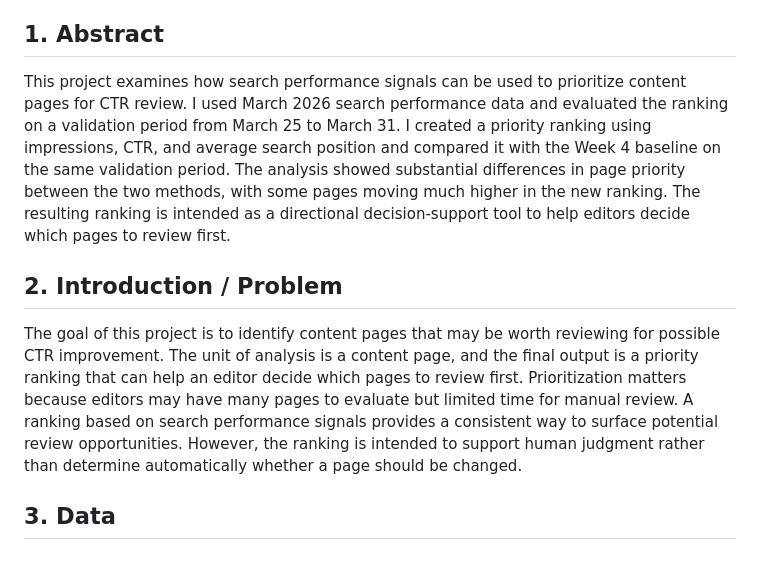
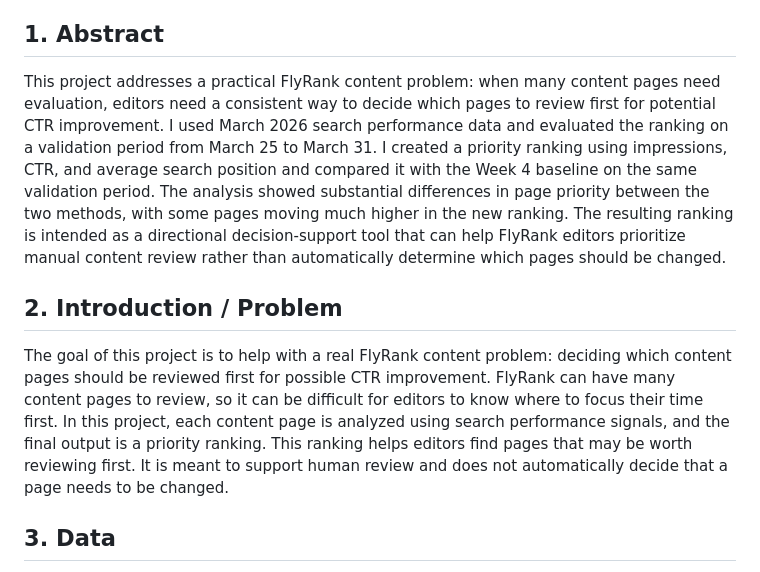
Before and after one commit to engyelgamal18/flyrank-ml-internship-engy, a Markdown page: index.md, the part around the change. Rendered like a GitHub page.

Commit message:
Update abstract and introduction for FlyRank case study

```diff
--- a/index.md
+++ b/index.md
@@ -6,13 +6,11 @@
 - **Date:** September 2026
 
 ## 1. Abstract
-
-This project examines how search performance signals can be used to prioritize content pages for CTR review. I used March 2026 search performance data and evaluated the ranking on a validation period from March 25 to March 31. I created a priority ranking using impressions, CTR, and average search position and compared it with the Week 4 baseline on the same validation period. The analysis showed substantial differences in page priority between the two methods, with some pages moving much higher in the new ranking. The resulting ranking is intended as a directional decision-support tool to help editors decide which pages to review first.
+This project addresses a practical FlyRank content problem: when many content pages need evaluation, editors need a consistent way to decide which pages to review first for potential CTR improvement. I used March 2026 search performance data and evaluated the ranking on a validation period from March 25 to March 31. I created a priority ranking using impressions, CTR, and average search position and compared it with the Week 4 baseline on the same validation period. The analysis showed substantial differences in page priority between the two methods, with some pages moving much higher in the new ranking. The resulting ranking is intended as a directional decision-support tool that can help FlyRank editors prioritize manual content review rather than automatically determine which pages should be changed.
 
 ## 2. Introduction / Problem
-
-The goal of this project is to identify content pages that may be worth reviewing for possible CTR improvement. The unit of analysis is a content page, and the final output is a priority ranking that can help an editor decide which pages to review first.
-Prioritization matters because editors may have many pages to evaluate but limited time for manual review. A ranking based on search performance signals provides a consistent way to surface potential review opportunities. However, the ranking is intended to support human judgment rather than determine automatically whether a page should be changed.
+The goal of this project is to help with a real FlyRank content problem: deciding which content pages should be reviewed first for possible CTR improvement. FlyRank can have many content pages to review, so it can be difficult for editors to know where to focus their time first.
+In this project, each content page is analyzed using search performance signals, and the final output is a priority ranking. This ranking helps editors find pages that may be worth reviewing first. It is meant to support human review and does not automatically decide that a page needs to be changed.
 
 ## 3. Data
 
```
